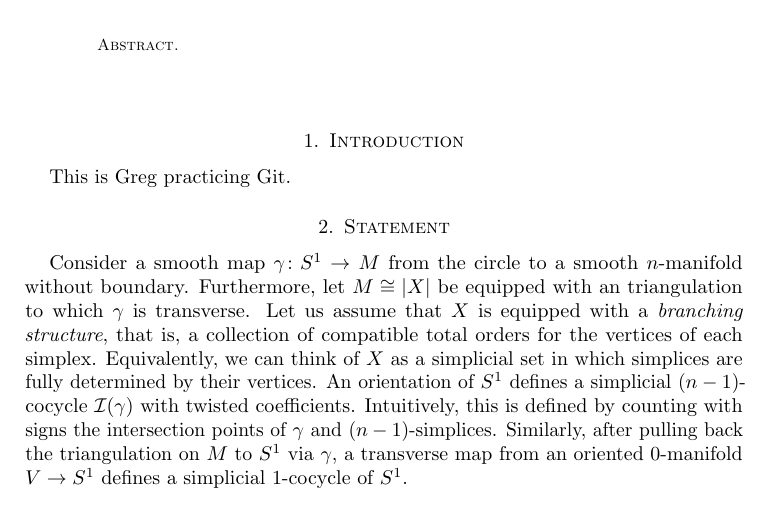
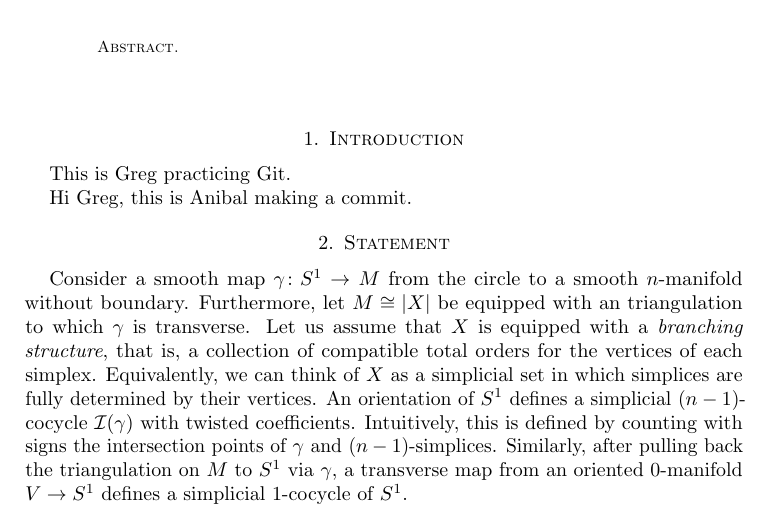
Before and after one commit to ammedmar/orient, a LaTeX paper (orient.tex, which reads sec/introduction.tex): part of page 1 of 5, cut so that both start at the same text. Compiled offline with pdfLaTeX.

Commit message:
Making a commit for practice

```diff
--- a/sec/introduction.tex
+++ b/sec/introduction.tex
@@ -2,5 +2,6 @@
 
 \section{Introduction} \label{s:introduction}
 
+This is Greg practicing Git.
 
-This is Greg practicing Git.
+Hi Greg, this is Anibal making a commit.
```
